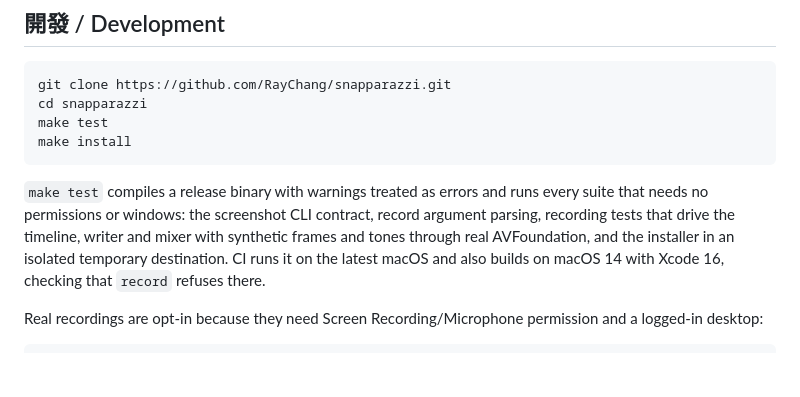
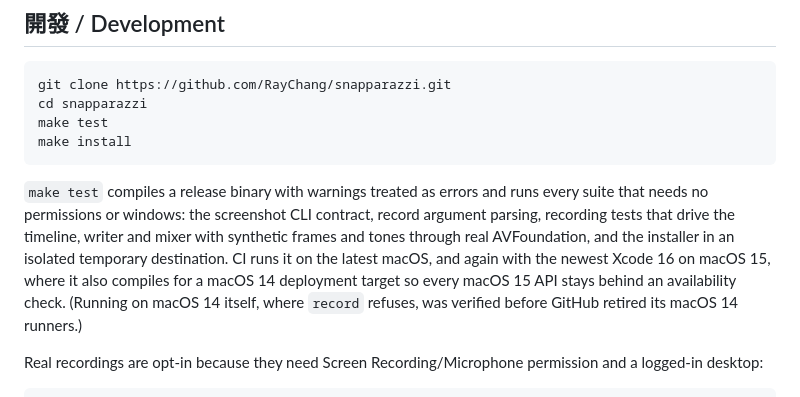
Before and after one commit to RayChang/snapparazzi, a Markdown page: README.md, the part around the change. Drawn GitHub-style; blank space fills up the shorter version.

Commit message:
docs: describe the current CI jobs in the README
The development section still described the retired macOS 14 job.

Co-Authored-By: Claude Opus 5.5 <noreply@anthropic.com>
Claude-Session: https://claude.ai/code/session_018hs9H6kXcGSh5ecq6BzVLR

````diff
--- a/README.md
+++ b/README.md
@@ -182,7 +182,7 @@ make test
 make install
 ```
 
-`make test` compiles a release binary with warnings treated as errors and runs every suite that needs no permissions or windows: the screenshot CLI contract, record argument parsing, recording tests that drive the timeline, writer and mixer with synthetic frames and tones through real AVFoundation, and the installer in an isolated temporary destination. CI runs it on the latest macOS and also builds on macOS 14 with Xcode 16, checking that `record` refuses there.
+`make test` compiles a release binary with warnings treated as errors and runs every suite that needs no permissions or windows: the screenshot CLI contract, record argument parsing, recording tests that drive the timeline, writer and mixer with synthetic frames and tones through real AVFoundation, and the installer in an isolated temporary destination. CI runs it on the latest macOS, and again with the newest Xcode 16 on macOS 15, where it also compiles for a macOS 14 deployment target so every macOS 15 API stays behind an availability check. (Running on macOS 14 itself, where `record` refuses, was verified before GitHub retired its macOS 14 runners.)
 
 Real recordings are opt-in because they need Screen Recording/Microphone permission and a logged-in desktop:
 
````
